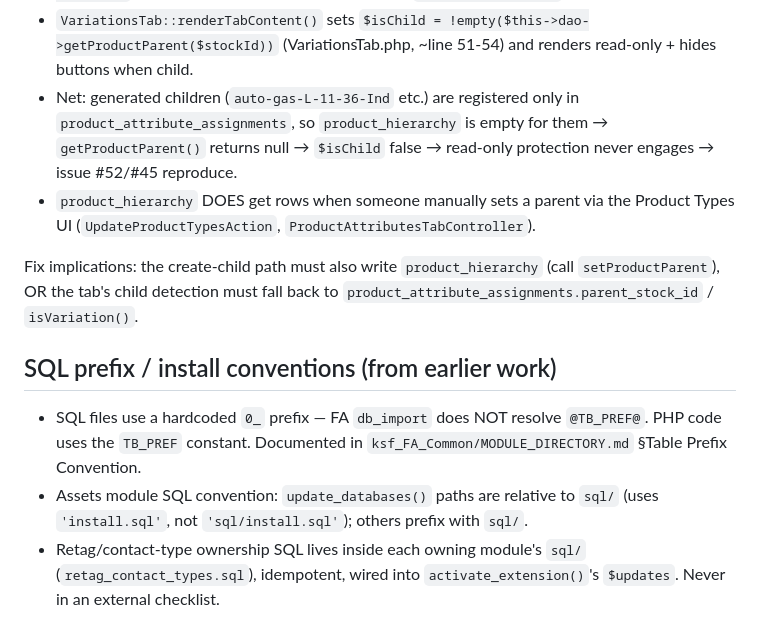
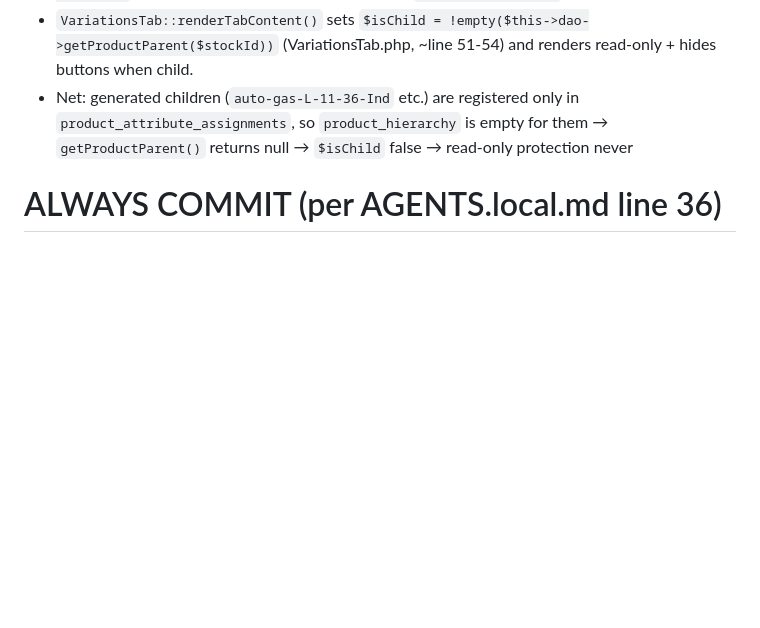
Before and after one commit to ksfraser/ksf_FA_ProjectManagement, a Markdown page: AGENTS.md, the part around one of its changes. Drawn GitHub-style; blank space fills up the shorter version.

Commit message:
docs: clean AGENTS.md - single ALWAYS COMMIT line per AGENTS.local.md line 36 (always commit, no wait)

```diff
--- a/AGENTS.md
+++ b/AGENTS.md
@@ -183,22 +183,5 @@ Two parallel, un-unified parent-relationship mechanisms:
 - Net: generated children (`auto-gas-L-11-36-Ind` etc.) are registered only in
   `product_attribute_assignments`, so `product_hierarchy` is empty for them →
   `getProductParent()` returns null → `$isChild` false → read-only protection never
-  engages → issue #52/#45 reproduce.
-- `product_hierarchy` DOES get rows when someone manually sets a parent via the
-  Product Types UI (`UpdateProductTypesAction`, `ProductAttributesTabController`).
+# ALWAYS COMMIT (per AGENTS.local.md line 36)
 
-Fix implications: the create-child path must also write `product_hierarchy` (call
-`setProductParent`), OR the tab's child detection must fall back to
-`product_attribute_assignments.parent_stock_id` / `isVariation()`.
-
-## SQL prefix / install conventions (from earlier work)
-
-- SQL files use a hardcoded `0_` prefix — FA `db_import` does NOT resolve
-  `@TB_PREF@`. PHP code uses the `TB_PREF` constant. Documented in
-  `ksf_FA_Common/MODULE_DIRECTORY.md` §Table Prefix Convention.
-- Assets module SQL convention: `update_databases()` paths are relative to `sql/`
-  (uses `'install.sql'`, not `'sql/install.sql'`); others prefix with `sql/`.
-- Retag/contact-type ownership SQL lives inside each owning module's `sql/`
-  (`retag_contact_types.sql`), idempotent, wired into `activate_extension()`'s
-  `$updates`. Never in an external checklist.
-
```
Also changed, not shown: other parts of AGENTS.md (+1 -20 lines).
